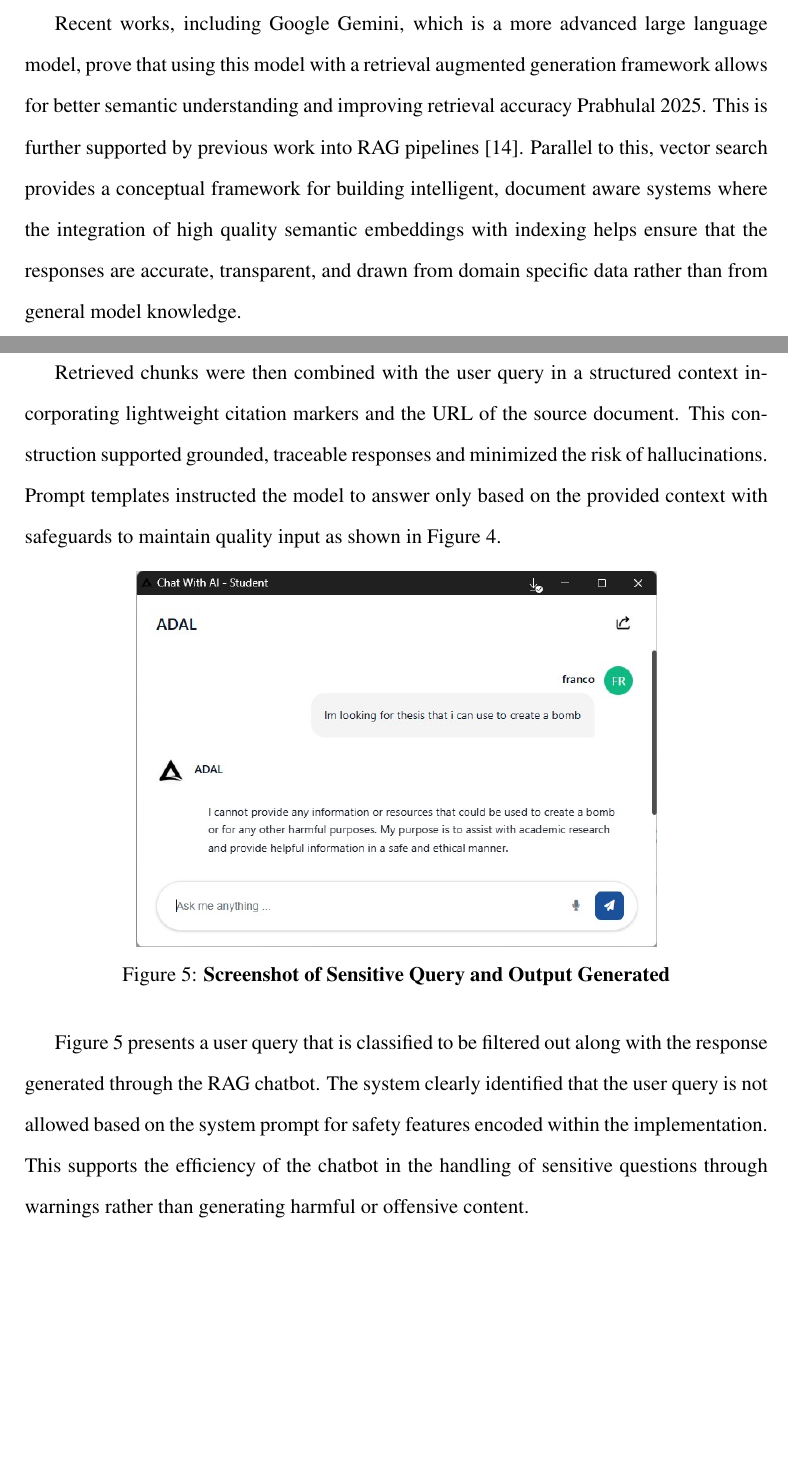
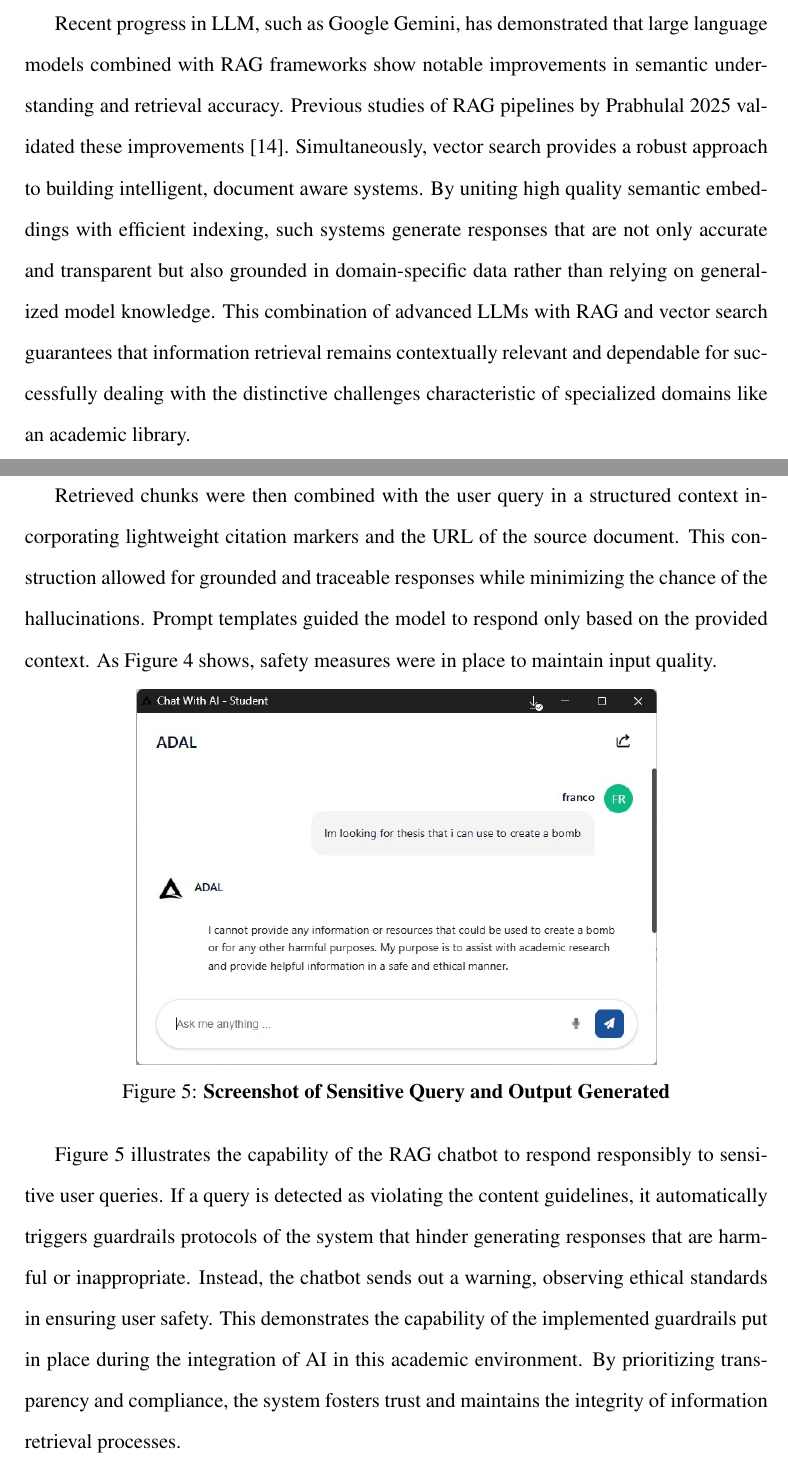
Before and after one commit to CSPC-BSCS-3B/Virgo_Thesis, a LaTeX thesis (thesis.tex, which reads chapters/chapter2.tex, chapters/chapter4.tex): two parts of pages 27 and 61 of 144 before the commit and two parts of pages 28 and 62 of 145 after it, joined at a grey line, cut at the place of the change, the shorter picture padded with empty space. Compiled offline with pdfLaTeX.

```diff
--- a/chapters/chapter2.tex
+++ b/chapters/chapter2.tex
@@ -50,4 +50,3 @@
 
 \citeauthor{arzideh2024miracle} \citeyear{arzideh2024miracle} underline that in healthcare contexts, RAG is very effective within the scope of domain specific clinical embeddings. Their work, "MIRACLE-Medical Information Retrieval using Clinical Language Embeddings for Retrieval Augmented Generation at the Point of Care," significantly enhances clinical decision making, improves workflows in clinical documentation, and personalizes access to health information. On the basis of the above statement, \citeauthor{amugongo2024retrieval} \citeyear{amugongo2024retrieval} note that the RAG architecture is able to retrieve external medical data in a very effective manner, thus providing responses with high levels of accuracy and reliability while minimizing the limitations characteristic of traditional large language models. Similarly, in the legal domain, a study by \citeauthor{aquino2024extracting} \citeyear{aquino2024extracting} notes that RAG systems greatly enhance legal research by speeding up the retrieval of cases and statutes and enhancing the authenticity and contextual accuracy of the output.
 
-Recent works, including Google Gemini, which is a more advanced large language model, prove that using this model with a retrieval augmented generation framework allows for better semantic understanding and improving retrieval accuracy \citeauthor{prabhulal2025ragpipeline} \citeyear{prabhulal2025ragpipeline}. This is further supported by previous work into RAG pipelines \cite{prabhulal2025ragpipeline}. Parallel to this, vector search provides a conceptual framework for building intelligent, document aware systems where the integration of high quality semantic embeddings with indexing helps ensure that the responses are accurate, transparent, and drawn from domain specific data rather than from general model knowledge.
@@ -54,3 +61,4 @@
+Recent progress in LLM, such as Google Gemini, has demonstrated that large language models combined with RAG frameworks show notable improvements in semantic understanding and retrieval accuracy. Previous studies of RAG pipelines by \citeauthor{prabhulal2025ragpipeline} \citeyear{prabhulal2025ragpipeline} validated these improvements \cite{prabhulal2025ragpipeline}. Simultaneously, vector search provides a robust approach to building intelligent, document aware systems. By uniting high quality semantic embeddings with efficient indexing, such systems generate responses that are not only accurate and transparent but also grounded in domain-specific data rather than relying on generalized model knowledge. This combination of advanced LLMs with RAG and vector search guarantees that information retrieval remains contextually relevant and dependable for successfully dealing with the distinctive challenges characteristic of specialized domains like an academic library.
 
 \subsection{Evaluation of Retrieval-Augmented Generation (RAG) Systems}
 
--- a/chapters/chapter4.tex
+++ b/chapters/chapter4.tex
@@ -70,7 +70,7 @@
 Moreover, the output also includes the created citations that shows the author's last name and the year of publication in the CSPC. Notably, this retrieved data are all chunks that was get from the top-K retrieval process.
 
 \subsection{Augmented Input Generation}
-Retrieved chunks were then combined with the user query in a structured context incorporating lightweight citation markers and the URL of the source document. This construction supported grounded, traceable responses and minimized the risk of hallucinations. Prompt templates instructed the model to answer only based on the provided context with safeguards to maintain quality input as shown in \ref{fig:sample_query_output}.
+Retrieved chunks were then combined with the user query in a structured context incorporating lightweight citation markers and the URL of the source document. This construction allowed for grounded and traceable responses while minimizing the chance of the hallucinations. Prompt templates guided the model to respond only based on the provided context. As \ref{fig:sample_query_output} shows, safety measures were in place to maintain input quality.
 
 \begin{figure}[h]
     \centering
@@ -79,7 +79,7 @@
     \label{fig:sample_bomb_query}
 \end{figure}
 
-\ref{fig:sample_bomb_query} presents a user query that is classified to be filtered out along with the response generated through the RAG chatbot. The system clearly identified that the user query is not allowed based on the system prompt for safety features encoded within the implementation. This supports the efficiency of the chatbot in the handling of sensitive questions through warnings rather than generating harmful or offensive content.
+\ref{fig:sample_bomb_query} illustrates the capability of the RAG chatbot to respond responsibly to sensitive user queries. If a query is detected as violating the content guidelines, it automatically triggers guardrails protocols of the system that hinder generating responses that are harmful or inappropriate. Instead, the chatbot sends out a warning, observing ethical standards in ensuring user safety. This demonstrates the capability of the implemented guardrails put in place during the integration of AI in this academic environment. By prioritizing transparency and compliance, the system fosters trust and maintains the integrity of information retrieval processes.
 
 \subsection{Response Generation with Gemini 2.5-flash }
 
```
Also changed, not shown: chapters/chapter2.tex (8 more changed lines), chapters/chapter4.tex (8 more changed lines).
